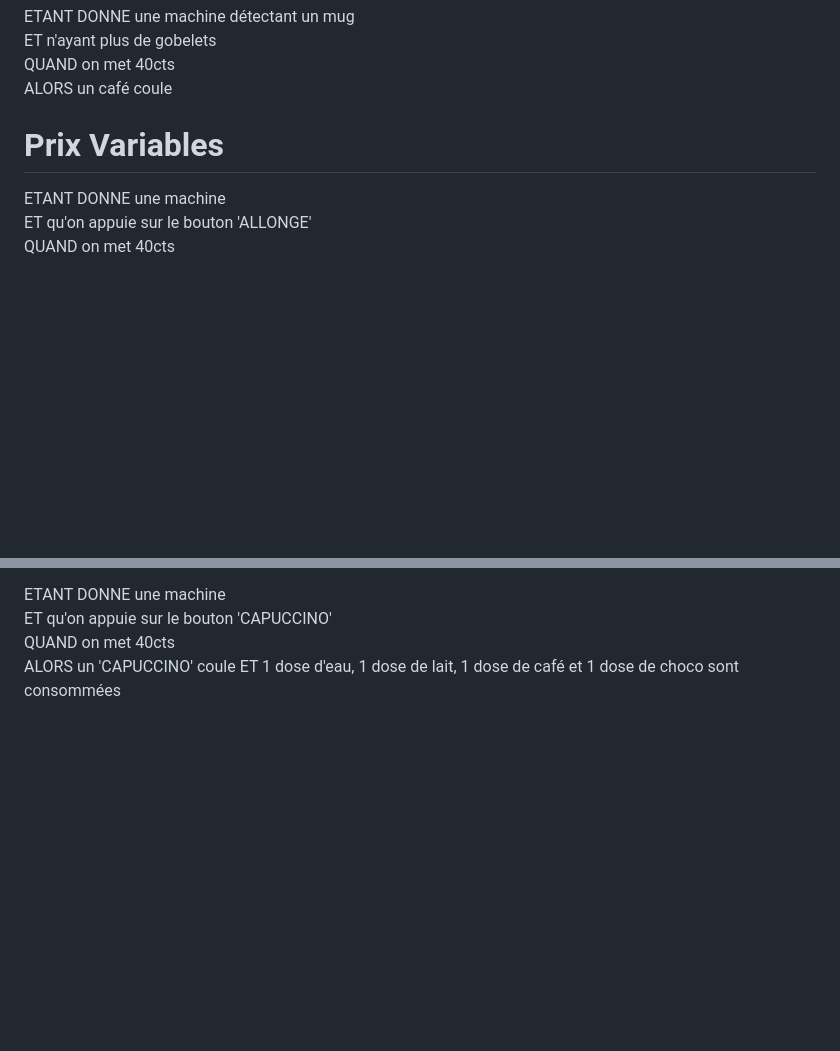
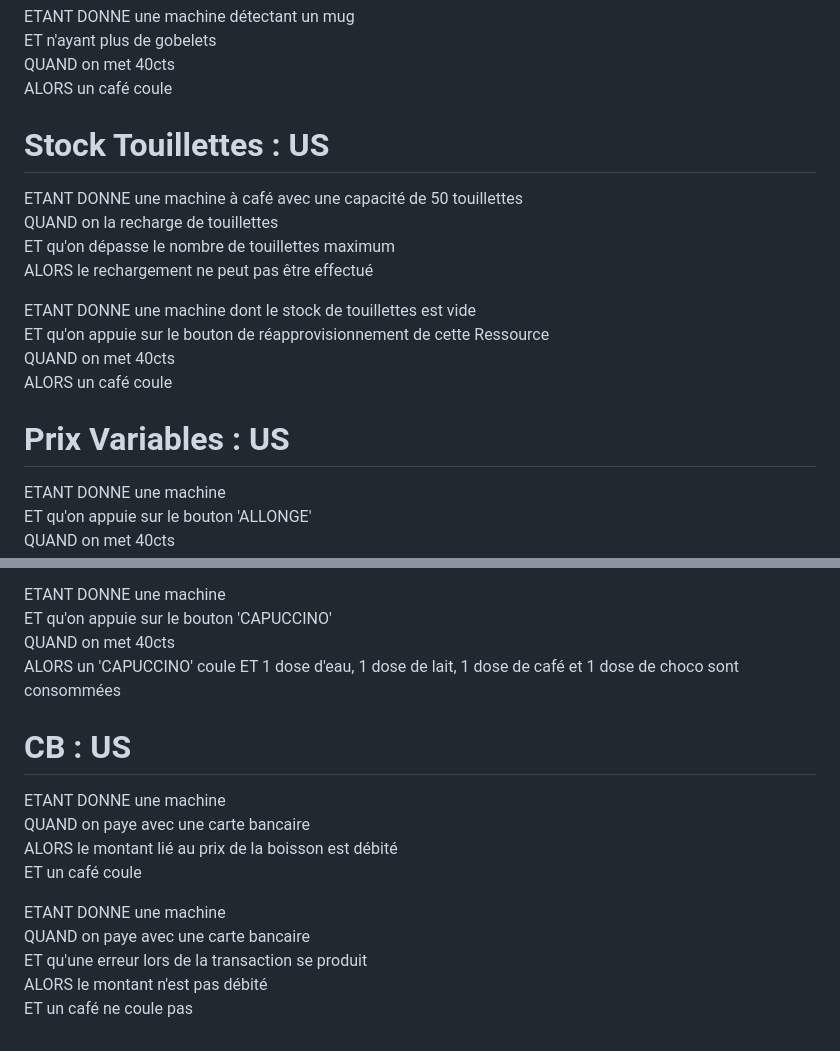
Before and after one commit to marintosti12/coffee_machine_epsi, a Markdown page: README.md, 2 parts joined by grey strips. GitHub-like rendering; blank space fills up the shorter version.

Commit message:
Ajout de User Stories

```diff
--- a/README.md
+++ b/README.md
@@ -114,7 +114,20 @@ ET n'ayant plus de gobelets
 QUAND on met 40cts
 ALORS un café coule
 
-Prix Variables
+Stock Touillettes : US
+======================
+
+ETANT DONNE une machine à café avec une capacité de 50 touillettes
+QUAND on la recharge de touillettes
+ET qu'on dépasse le nombre de touillettes maximum
+ALORS le rechargement ne peut pas être effectué
+
+ETANT DONNE une machine dont le stock de touillettes est vide
+ET qu'on appuie sur le bouton de réapprovisionnement de cette Ressource
+QUAND on met 40cts
+ALORS un café coule
+
+Prix Variables : US
 ===============
 ETANT DONNE une machine
 ET qu'on appuie sur le bouton 'ALLONGE'
@@ -145,3 +158,16 @@ ET qu'on appuie sur le bouton 'CAPUCCINO'
 QUAND on met 40cts
 ALORS un 'CAPUCCINO' coule
 ET 1 dose d'eau, 1 dose de lait, 1 dose de café et 1 dose de choco sont consommées
+
+CB : US
+===============
+ETANT DONNE une machine
+QUAND on paye avec une carte bancaire
+ALORS le montant lié au prix de la boisson est débité
+ET un café coule
+
+ETANT DONNE une machine
+QUAND on paye avec une carte bancaire
+ET qu'une erreur lors de la transaction se produit
+ALORS le montant n'est pas débité
+ET un café ne coule pas
```
